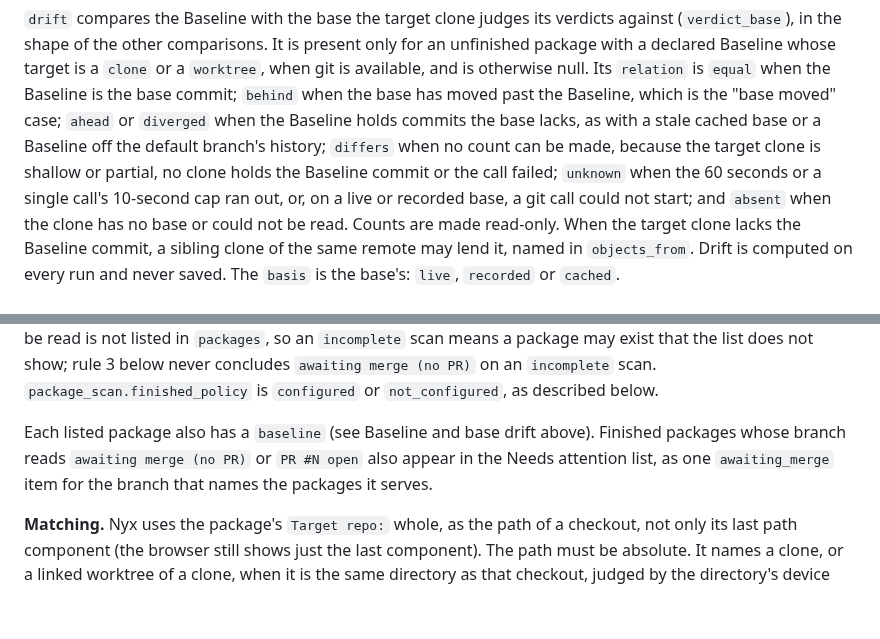
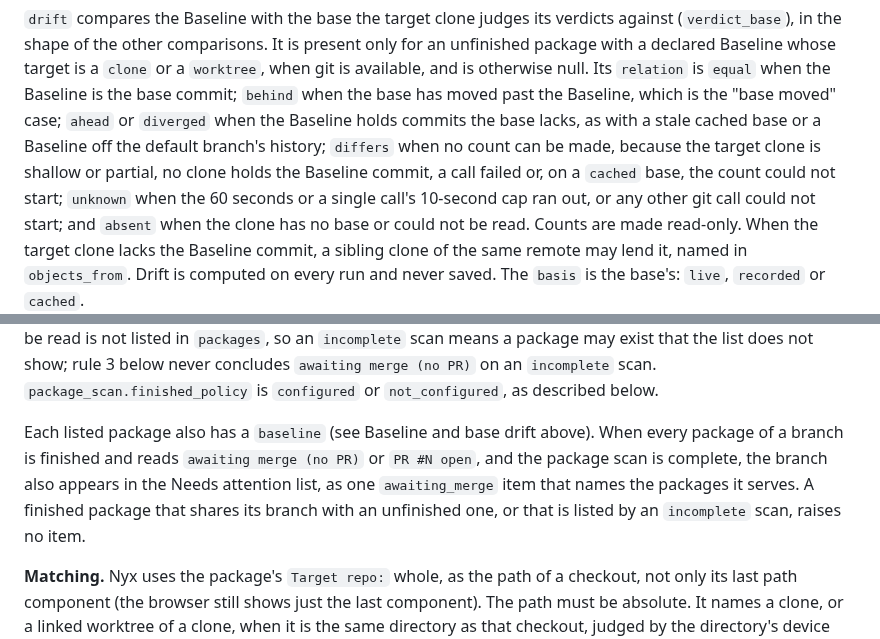
Before and after one commit to d10-analytics/Nyx, a Markdown page: docs/running-nyx.md, 2 parts joined by grey strips. Rendered like a GitHub page; blank space fills up the shorter version.

Commit message:
Align the awaiting-merge and drift-unknown wording in the checkout guide
The Code Status paragraph now says a branch appears in the Needs attention
list only when every package on it is finished and the package scan is
complete, matching the awaiting_merge bullet. The drift sentence now says a
git call that cannot start gives unknown on any base, except the count on a
cached base, which gives differs.

```diff
--- a/docs/running-nyx.md
+++ b/docs/running-nyx.md
@@ -555,9 +555,10 @@ is `equal` when the Baseline is the base commit; `behind` when the base has move
 past the Baseline, which is the "base moved" case; `ahead` or `diverged` when the
 Baseline holds commits the base lacks, as with a stale cached base or a Baseline
 off the default branch's history; `differs` when no count can be made, because
-the target clone is shallow or partial, no clone holds the Baseline commit or the
-call failed; `unknown` when the 60 seconds or a single call's 10-second cap ran
-out, or, on a live or recorded base, a git call could not start; and `absent` when the
+the target clone is shallow or partial, no clone holds the Baseline commit, a call
+failed or, on a `cached` base, the count could not start; `unknown` when the 60
+seconds or a single call's 10-second cap ran out, or any other git call could not
+start; and `absent` when the
 clone has no base or could not be read. Counts are made read-only. When the
 target clone lacks the Baseline commit, a sibling clone of the same remote may
 lend it, named in `objects_from`. Drift is computed on every run and never saved.
@@ -711,9 +712,11 @@ means a package may exist that the list does not show; rule 3 below never conclu
 `configured` or `not_configured`, as described below.
 
 Each listed package also has a `baseline` (see Baseline and base drift above).
-Finished packages whose branch reads `awaiting merge (no PR)` or `PR #N open` also
-appear in the Needs attention list, as one `awaiting_merge` item for the branch
-that names the packages it serves.
+When every package of a branch is finished and reads `awaiting merge (no PR)` or
+`PR #N open`, and the package scan is complete, the branch also appears in the
+Needs attention list, as one `awaiting_merge` item that names the packages it
+serves. A finished package that shares its branch with an unfinished one, or that
+is listed by an `incomplete` scan, raises no item.
 
 **Matching.** Nyx uses the package's `Target repo:` whole, as the path of a
 checkout, not only its last path component (the browser still shows just the last
```
